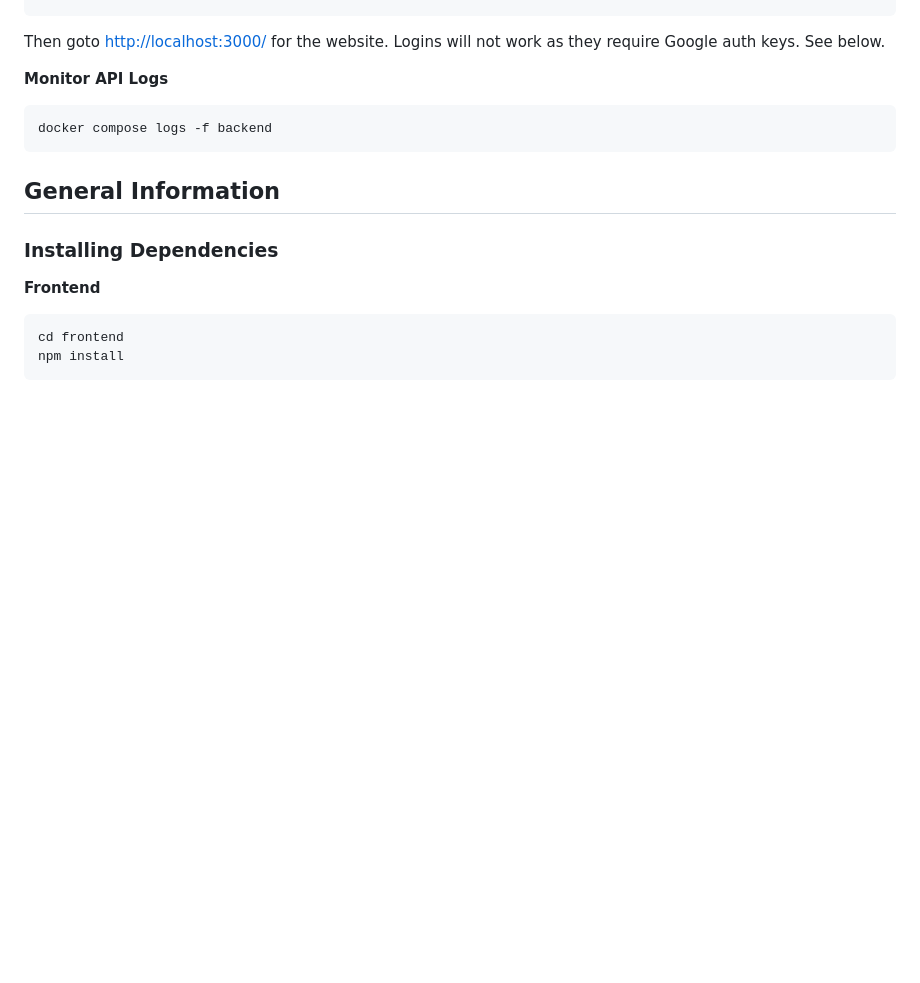
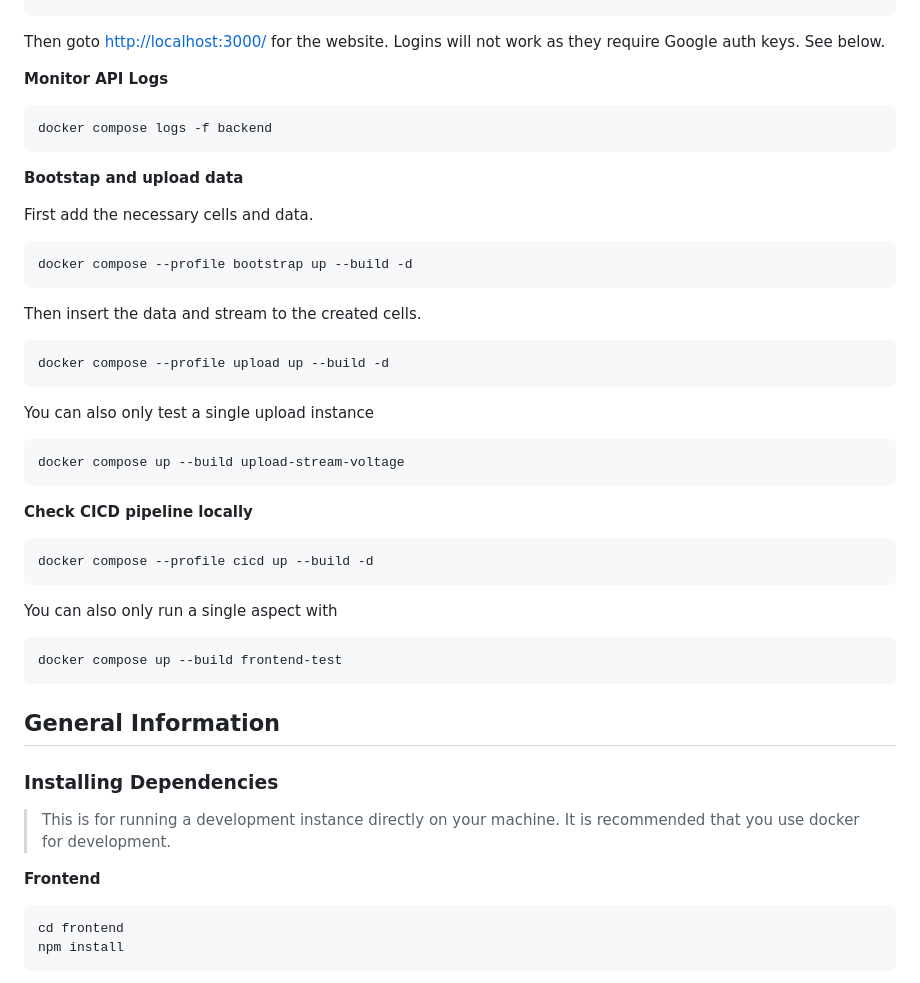
Before and after one commit to jlab-sensing/ENTS-backend, a Markdown page: docs/development.md, the part around the change. GitHub-like rendering; blank space fills up the shorter version.

Commit message:
Added docs for using updated containers

````diff
--- a/docs/development.md
+++ b/docs/development.md
@@ -17,9 +17,43 @@ Then goto [http://localhost:3000/](http://localhost:3000/) for the website. Logi
 docker compose logs -f backend
 ```
 
+**Bootstap and upload data**
+
+First add the necessary cells and data.
+
+```bash
+docker compose --profile bootstrap up --build -d
+```
+
+Then insert the data and stream to the created cells.
+
+```bash
+docker compose --profile upload up --build -d
+```
+
+You can also only test a single upload instance
+
+```bash
+docker compose up --build upload-stream-voltage
+```
+
+**Check CICD pipeline locally**
+
+```bash
+docker compose --profile cicd up --build -d
+```
+
+You can also only run a single aspect with
+
+```bash
+docker compose up --build frontend-test
+```
+
 ## General Information
 
 ### Installing Dependencies
+
+> This is for running a development instance directly on your machine. It is recommended that you use docker for development.
 
 **Frontend**
 
````
